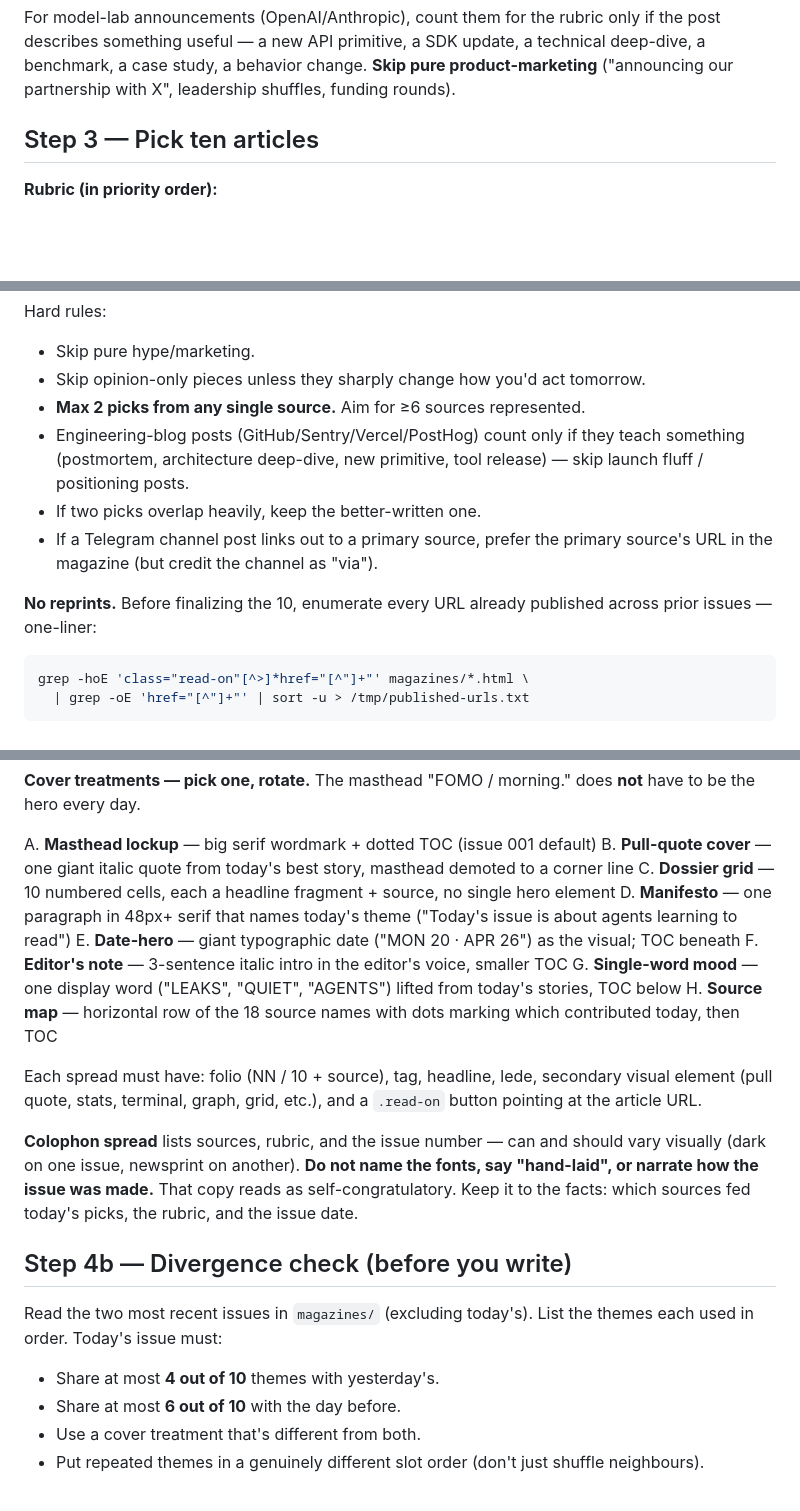
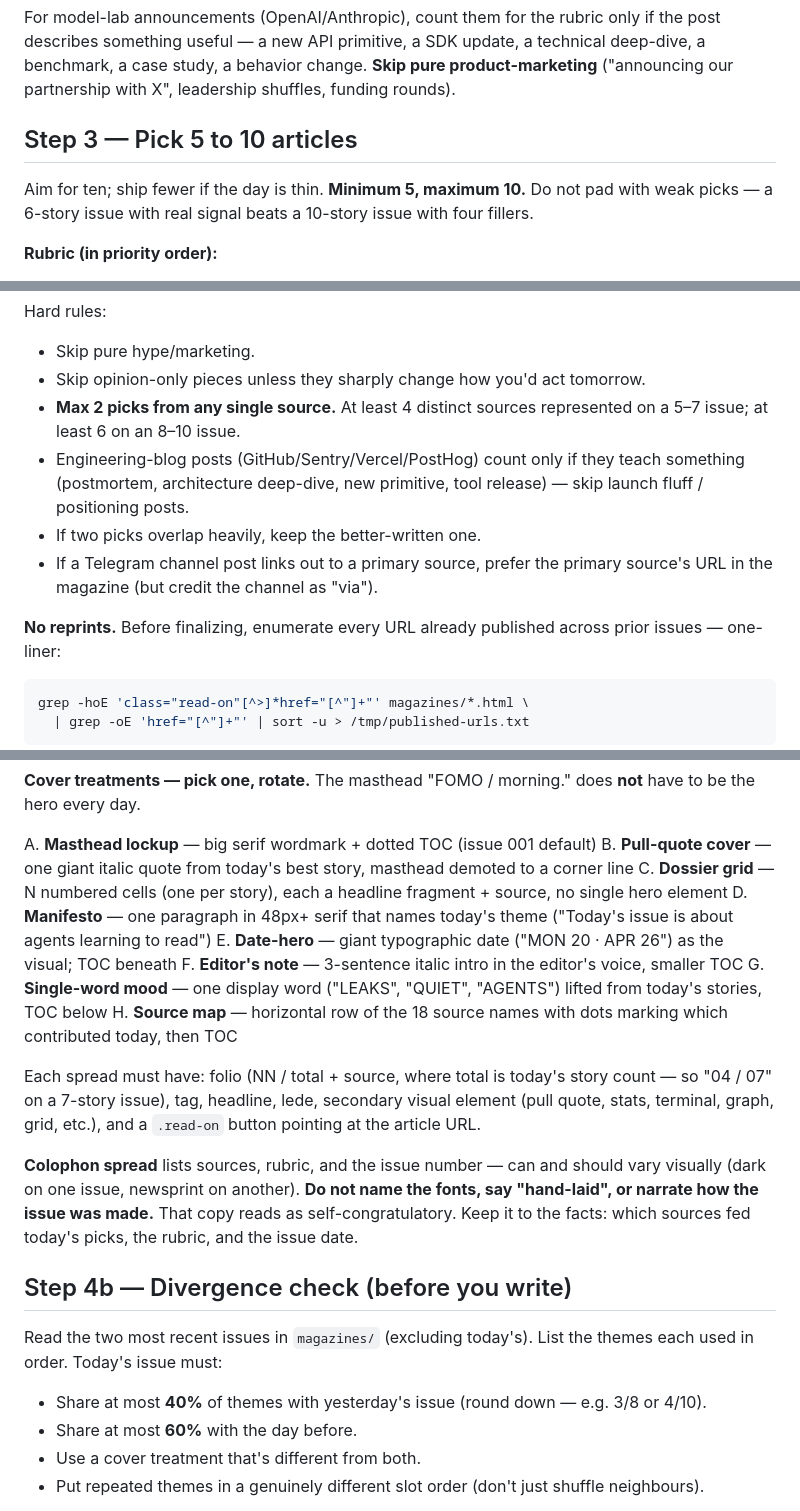
Before and after one commit to vxsx/ephemeris, a Markdown page: daily-prompt.md, 3 parts joined by grey strips. Rendered like a GitHub page; blank space fills up the shorter version.

Commit message:
rubric: 5–10 picks (no padding); scale source-diversity floor and divergence gate to issue size

````diff
--- a/daily-prompt.md
+++ b/daily-prompt.md
@@ -63,7 +63,11 @@ update, a technical deep-dive, a benchmark, a case study, a behavior
 change. **Skip pure product-marketing** ("announcing our partnership
 with X", leadership shuffles, funding rounds).
 
-## Step 3 — Pick ten articles
+## Step 3 — Pick 5 to 10 articles
+
+Aim for ten; ship fewer if the day is thin. **Minimum 5, maximum 10.**
+Do not pad with weak picks — a 6-story issue with real signal beats a
+10-story issue with four fillers.
 
 **Rubric (in priority order):**
 
@@ -78,7 +82,8 @@ Hard rules:
 
 - Skip pure hype/marketing.
 - Skip opinion-only pieces unless they sharply change how you'd act tomorrow.
-- **Max 2 picks from any single source.** Aim for ≥6 sources represented.
+- **Max 2 picks from any single source.** At least 4 distinct sources
+  represented on a 5–7 issue; at least 6 on an 8–10 issue.
 - Engineering-blog posts (GitHub/Sentry/Vercel/PostHog) count only if they
   teach something (postmortem, architecture deep-dive, new primitive, tool
   release) — skip launch fluff / positioning posts.
@@ -86,7 +91,7 @@ Hard rules:
 - If a Telegram channel post links out to a primary source, prefer the
   primary source's URL in the magazine (but credit the channel as "via").
 
-**No reprints.** Before finalizing the 10, enumerate every URL already
+**No reprints.** Before finalizing, enumerate every URL already
 published across prior issues — one-liner:
 
 ```bash
@@ -208,8 +213,8 @@ does **not** have to be the hero every day.
 A. **Masthead lockup** — big serif wordmark + dotted TOC (issue 001 default)
 B. **Pull-quote cover** — one giant italic quote from today's best story,
    masthead demoted to a corner line
-C. **Dossier grid** — 10 numbered cells, each a headline fragment + source,
-   no single hero element
+C. **Dossier grid** — N numbered cells (one per story), each a headline
+   fragment + source, no single hero element
 D. **Manifesto** — one paragraph in 48px+ serif that names today's theme
    ("Today's issue is about agents learning to read")
 E. **Date-hero** — giant typographic date ("MON 20 · APR 26") as the visual;
@@ -221,7 +226,8 @@ G. **Single-word mood** — one display word ("LEAKS", "QUIET", "AGENTS")
 H. **Source map** — horizontal row of the 18 source names with dots marking
    which contributed today, then TOC
 
-Each spread must have: folio (NN / 10 + source), tag, headline, lede,
+Each spread must have: folio (NN / total + source, where total is today's
+story count — so "04 / 07" on a 7-story issue), tag, headline, lede,
 secondary visual element (pull quote, stats, terminal, graph, grid, etc.),
 and a `.read-on` button pointing at the article URL.
 
@@ -236,8 +242,9 @@ which sources fed today's picks, the rubric, and the issue date.
 Read the two most recent issues in `magazines/` (excluding today's). List
 the themes each used in order. Today's issue must:
 
-- Share at most **4 out of 10** themes with yesterday's.
-- Share at most **6 out of 10** with the day before.
+- Share at most **40%** of themes with yesterday's issue (round down —
+  e.g. 3/8 or 4/10).
+- Share at most **60%** with the day before.
 - Use a cover treatment that's different from both.
 - Put repeated themes in a genuinely different slot order (don't just
   shuffle neighbours).
````
Also changed, not shown: other parts of daily-prompt.md (+2 -2 lines).
